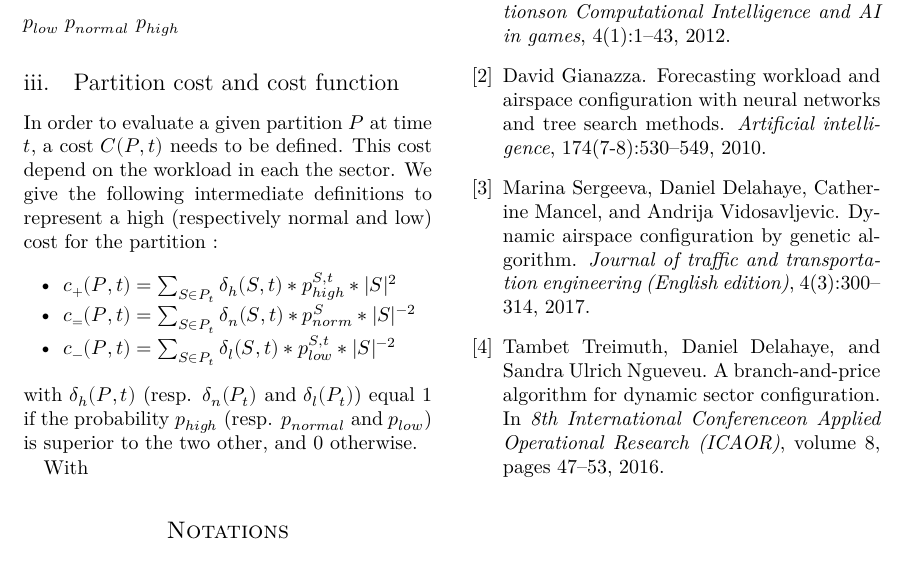
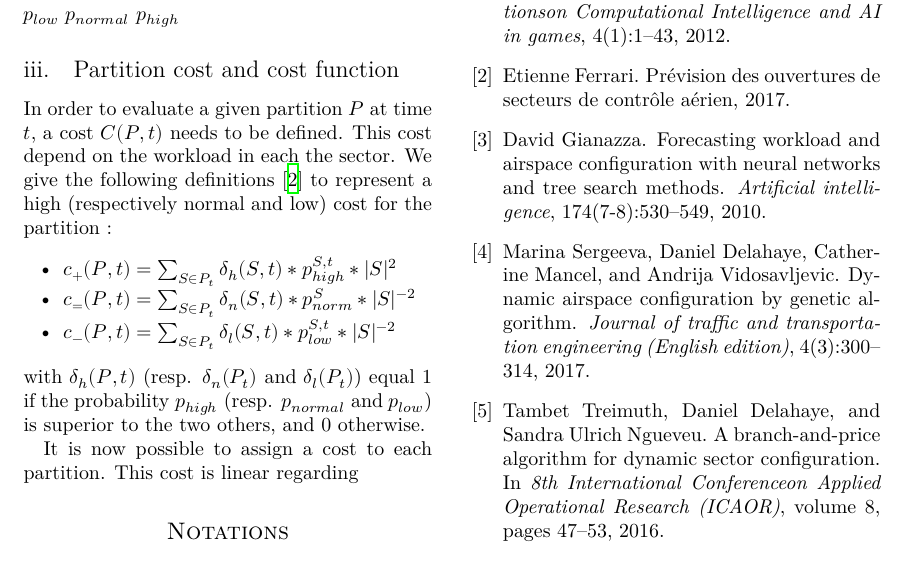
Before and after one commit to gabrielhdt/airspace_configuration, a LaTeX paper (article/article.tex): part of page 3 of 3, cut so that both start at the same text. Compiled offline with XeLaTeX.

Commit message:
(+) continuing

```diff
--- a/article/article.tex
+++ b/article/article.tex
@@ -251,7 +251,7 @@ $p_{high}$
 
 In order to evaluate a given partition $P$ at time $t$, a cost $C(P, t)$ needs
 to be defined. This cost depend on the workload in each the sector. We give the
-following intermediate definitions to represent a high (respectively normal
+following definitions~\cite{Ferrari2017} to represent a high (respectively normal
 and low) cost for the partition :
 \begin{itemize}
     \item $c_+(P, t) = \sum_{S \in P_t} \delta_{h}(S, t) * p_{high}^{S, t} * |S|^2$
@@ -260,9 +260,10 @@ and low) cost for the partition :
 \end{itemize}
 with $\delta_{h}(P, t)$ (resp. $\delta_{n}(P_t)$ and $\delta_{l}(P_t)$) equal 1
 if the probability $p_{high}$ (resp. $p_{normal}$ and $p_{low}$) is superior to
-the two other, and 0 otherwise.
+the two others, and 0 otherwise.
 
-With
+It is now possible to assign a cost to each partition. This cost is linear
+regarding
 
 \section*{Notations}
 
```
